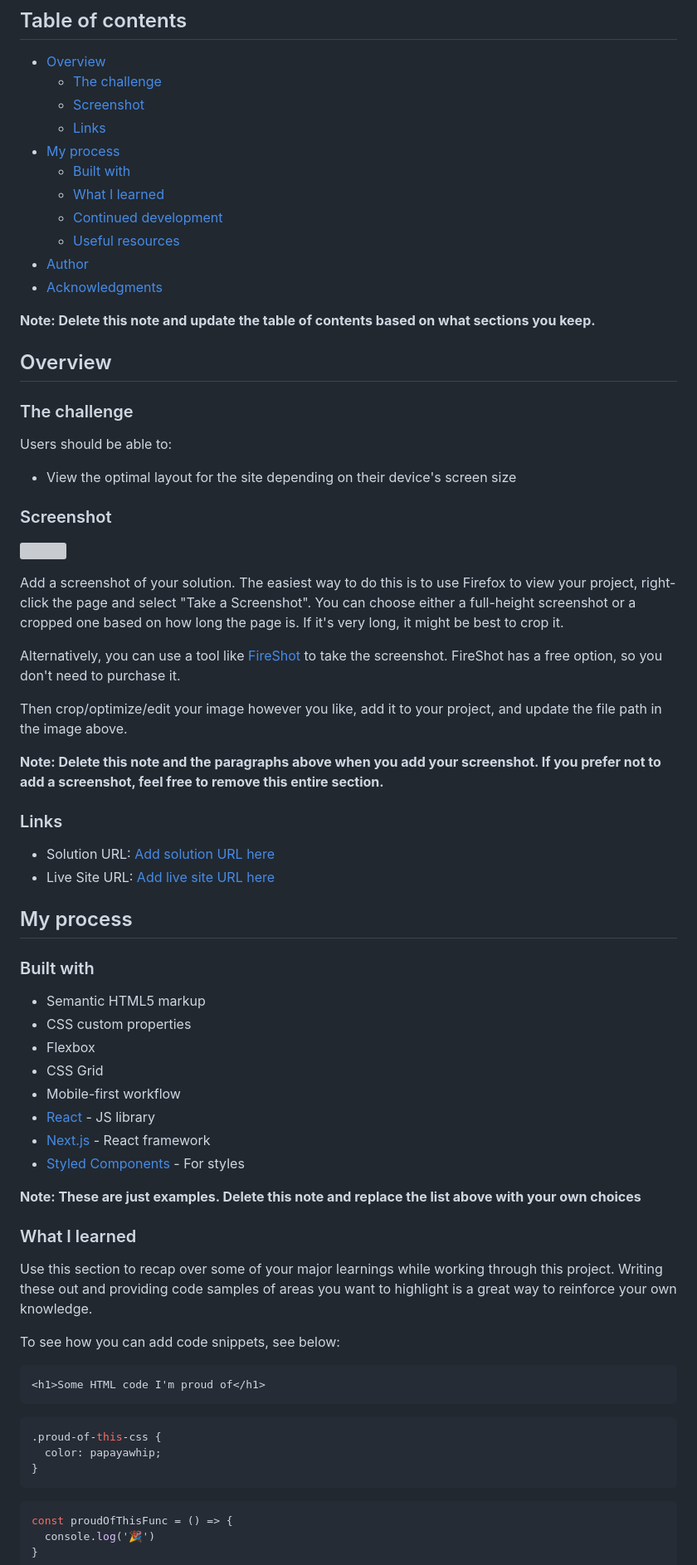
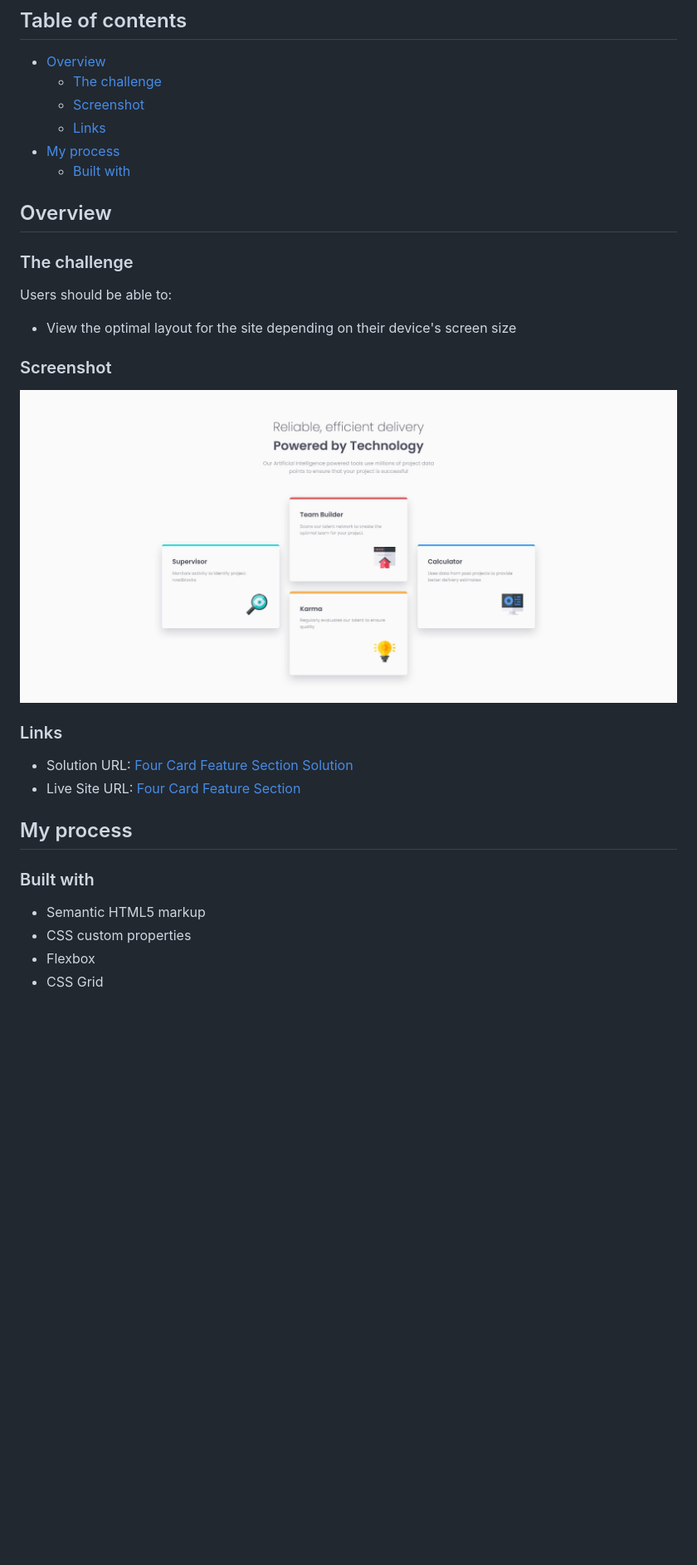
Before and after one commit to telsabate-hub/four-card-feature-section, a Markdown page: README-template.md, the part around the change printed below. Shown: that part at 83% size. Rendered like a GitHub page; pictures changed too: screenshot.jpg (added); blank space fills up the shorter version; grey boxes are pictures that could not be loaded.

Commit message:
Edited readme file and uploaded screenshot.

````diff
--- a/README-template.md
+++ b/README-template.md
@@ -10,13 +10,6 @@ This is a solution to the [Four card feature section challenge on Frontend Mento
   - [Links](#links)
 - [My process](#my-process)
   - [Built with](#built-with)
-  - [What I learned](#what-i-learned)
-  - [Continued development](#continued-development)
-  - [Useful resources](#useful-resources)
-- [Author](#author)
-- [Acknowledgments](#acknowledgments)
-
-**Note: Delete this note and update the table of contents based on what sections you keep.**
 
 ## Overview
 
@@ -30,18 +23,11 @@ Users should be able to:
 
 ![](./screenshot.jpg)
 
-Add a screenshot of your solution. The easiest way to do this is to use Firefox to view your project, right-click the page and select "Take a Screenshot". You can choose either a full-height screenshot or a cropped one based on how long the page is. If it's very long, it might be best to crop it.
-
-Alternatively, you can use a tool like [FireShot](https://getfireshot.com/) to take the screenshot. FireShot has a free option, so you don't need to purchase it.
-
-Then crop/optimize/edit your image however you like, add it to your project, and update the file path in the image above.
-
-**Note: Delete this note and the paragraphs above when you add your screenshot. If you prefer not to add a screenshot, feel free to remove this entire section.**
 
 ### Links
 
-- Solution URL: [Add solution URL here](https://your-solution-url.com)
-- Live Site URL: [Add live site URL here](https://your-live-site-url.com)
+- Solution URL: [Four Card Feature Section Solution](https://github.com/telsabate-hub/four-card-feature-section)
+- Live Site URL: [Four Card Feature Section](https://telsabate-hub.github.io/four-card-feature-section/)
 
 ## My process
 
@@ -51,30 +37,3 @@ Then crop/optimize/edit your image however you like, add it to your project, and
 - CSS custom properties
 - Flexbox
 - CSS Grid
-- Mobile-first workflow
-- [React](https://reactjs.org/) - JS library
-- [Next.js](https://nextjs.org/) - React framework
-- [Styled Components](https://styled-components.com/) - For styles
-
-**Note: These are just examples. Delete this note and replace the list above with your own choices**
-
-### What I learned
-
-Use this section to recap over some of your major learnings while working through this project. Writing these out and providing code samples of areas you want to highlight is a great way to reinforce your own knowledge.
-
-To see how you can add code snippets, see below:
-
-```html
-<h1>Some HTML code I'm proud of</h1>
-```
-```css
-.proud-of-this-css {
-  color: papayawhip;
-}
-```
-```js
-const proudOfThisFunc = () => {
-  console.log('🎉')
-}
-```
-
````
Also changed, not shown: other parts of README-template.md (+1 -30 lines), README.md (deleted, +0 -91 lines).
